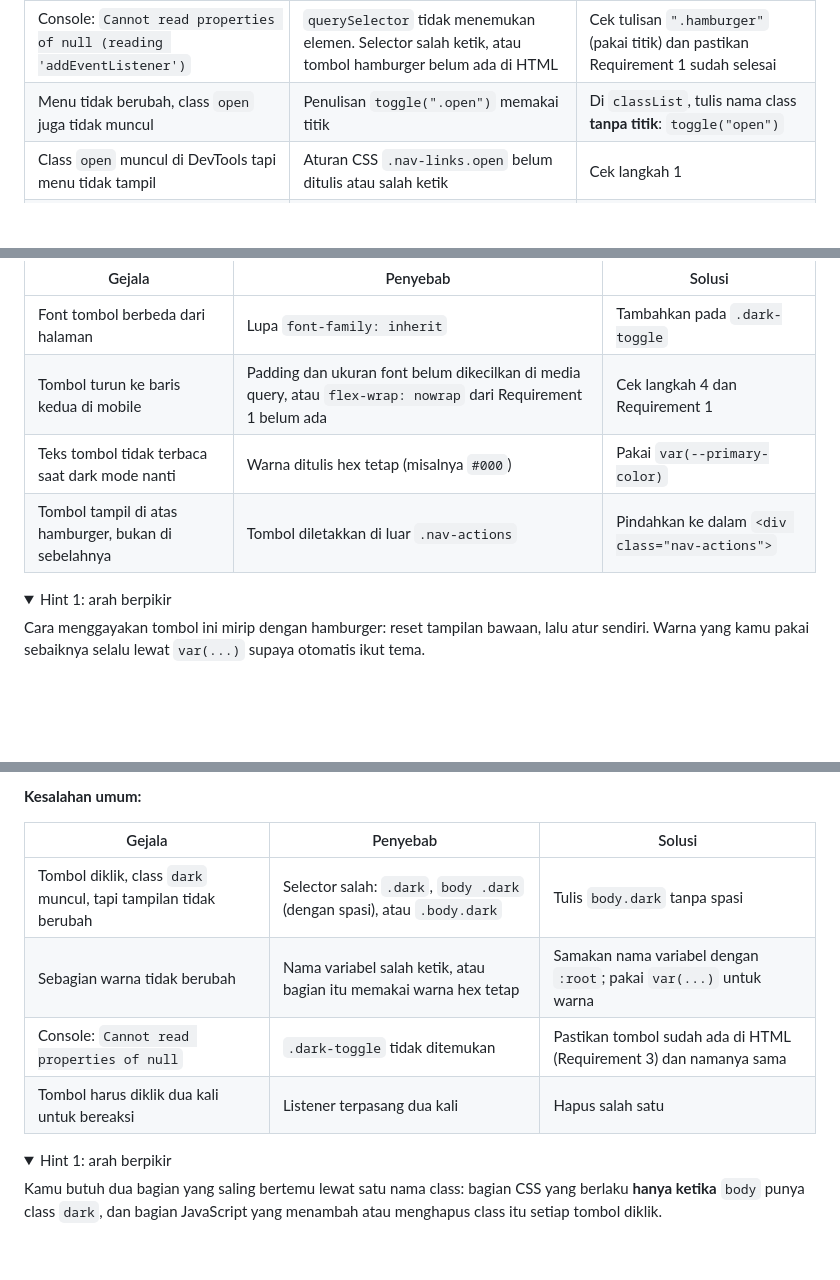
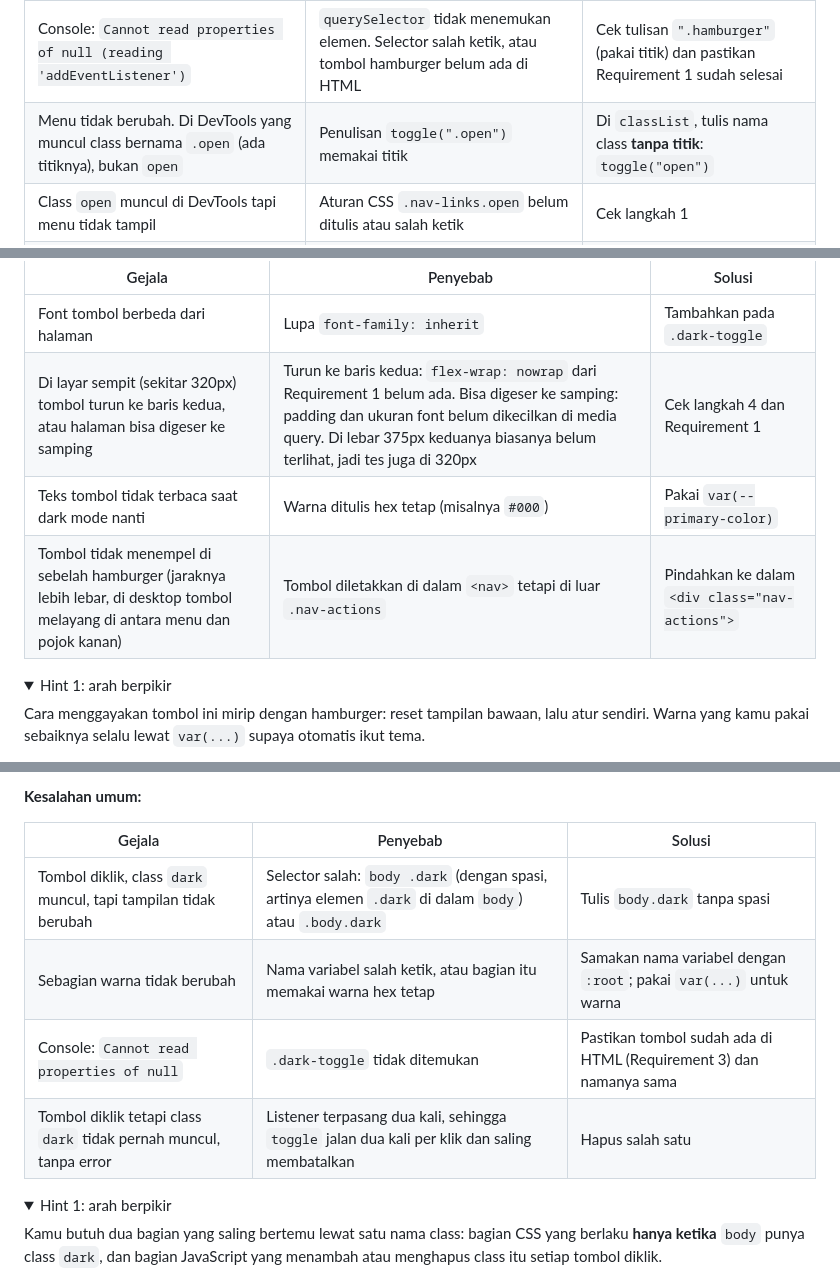
Before and after one commit to syaquiii/FSC-DAY2, a Markdown page: README.md, 3 parts joined by grey strips. GitHub-like rendering; folded sections open; blank space fills up the shorter version.

Commit message:
docs: clarify troubleshooting steps and error symptoms in README

```diff
--- a/README.md
+++ b/README.md
@@ -211,7 +211,7 @@ Tulis di paling bawah `style.css`:
 | Gejala | Penyebab | Solusi |
 |---|---|---|
 | Console: `Cannot read properties of null (reading 'addEventListener')` | `querySelector` tidak menemukan elemen. Selector salah ketik, atau tombol hamburger belum ada di HTML | Cek tulisan `".hamburger"` (pakai titik) dan pastikan Requirement 1 sudah selesai |
-| Menu tidak berubah, class `open` juga tidak muncul | Penulisan `toggle(".open")` memakai titik | Di `classList`, tulis nama class **tanpa titik**: `toggle("open")` |
+| Menu tidak berubah. Di DevTools yang muncul class bernama `.open` (ada titiknya), bukan `open` | Penulisan `toggle(".open")` memakai titik | Di `classList`, tulis nama class **tanpa titik**: `toggle("open")` |
 | Class `open` muncul di DevTools tapi menu tidak tampil | Aturan CSS `.nav-links.open` belum ditulis atau salah ketik | Cek langkah 1 |
 | Tidak ada reaksi sama sekali | `script.js` tidak terbaca | Pastikan pesan "script.js terhubung" muncul di Console |
 | Menu terbuka lalu langsung tertutup | Listener yang sama tertulis dua kali, sehingga `toggle` jalan dua kali | Hapus salah satunya |
@@ -292,9 +292,9 @@ hamburger.addEventListener("click", function () {
 | Gejala | Penyebab | Solusi |
 |---|---|---|
 | Font tombol berbeda dari halaman | Lupa `font-family: inherit` | Tambahkan pada `.dark-toggle` |
-| Tombol turun ke baris kedua di mobile | Padding dan ukuran font belum dikecilkan di media query, atau `flex-wrap: nowrap` dari Requirement 1 belum ada | Cek langkah 4 dan Requirement 1 |
+| Di layar sempit (sekitar 320px) tombol turun ke baris kedua, atau halaman bisa digeser ke samping | Turun ke baris kedua: `flex-wrap: nowrap` dari Requirement 1 belum ada. Bisa digeser ke samping: padding dan ukuran font belum dikecilkan di media query. Di lebar 375px keduanya biasanya belum terlihat, jadi tes juga di 320px | Cek langkah 4 dan Requirement 1 |
 | Teks tombol tidak terbaca saat dark mode nanti | Warna ditulis hex tetap (misalnya `#000`) | Pakai `var(--primary-color)` |
-| Tombol tampil di atas hamburger, bukan di sebelahnya | Tombol diletakkan di luar `.nav-actions` | Pindahkan ke dalam `<div class="nav-actions">` |
+| Tombol tidak menempel di sebelah hamburger (jaraknya lebih lebar, di desktop tombol melayang di antara menu dan pojok kanan) | Tombol diletakkan di dalam `<nav>` tetapi di luar `.nav-actions` | Pindahkan ke dalam `<div class="nav-actions">` |
 
 <details>
 <summary>Hint 1: arah berpikir</summary>
@@ -389,10 +389,10 @@ Tambahkan di paling bawah `style.css`:
 
 | Gejala | Penyebab | Solusi |
 |---|---|---|
-| Tombol diklik, class `dark` muncul, tapi tampilan tidak berubah | Selector salah: `.dark`, `body .dark` (dengan spasi), atau `.body.dark` | Tulis `body.dark` tanpa spasi |
+| Tombol diklik, class `dark` muncul, tapi tampilan tidak berubah | Selector salah: `body .dark` (dengan spasi, artinya elemen `.dark` di dalam `body`) atau `.body.dark` | Tulis `body.dark` tanpa spasi |
 | Sebagian warna tidak berubah | Nama variabel salah ketik, atau bagian itu memakai warna hex tetap | Samakan nama variabel dengan `:root`; pakai `var(...)` untuk warna |
 | Console: `Cannot read properties of null` | `.dark-toggle` tidak ditemukan | Pastikan tombol sudah ada di HTML (Requirement 3) dan namanya sama |
-| Tombol harus diklik dua kali untuk bereaksi | Listener terpasang dua kali | Hapus salah satu |
+| Tombol diklik tetapi class `dark` tidak pernah muncul, tanpa error | Listener terpasang dua kali, sehingga `toggle` jalan dua kali per klik dan saling membatalkan | Hapus salah satu |
 
 <details>
 <summary>Hint 1: arah berpikir</summary>
```
